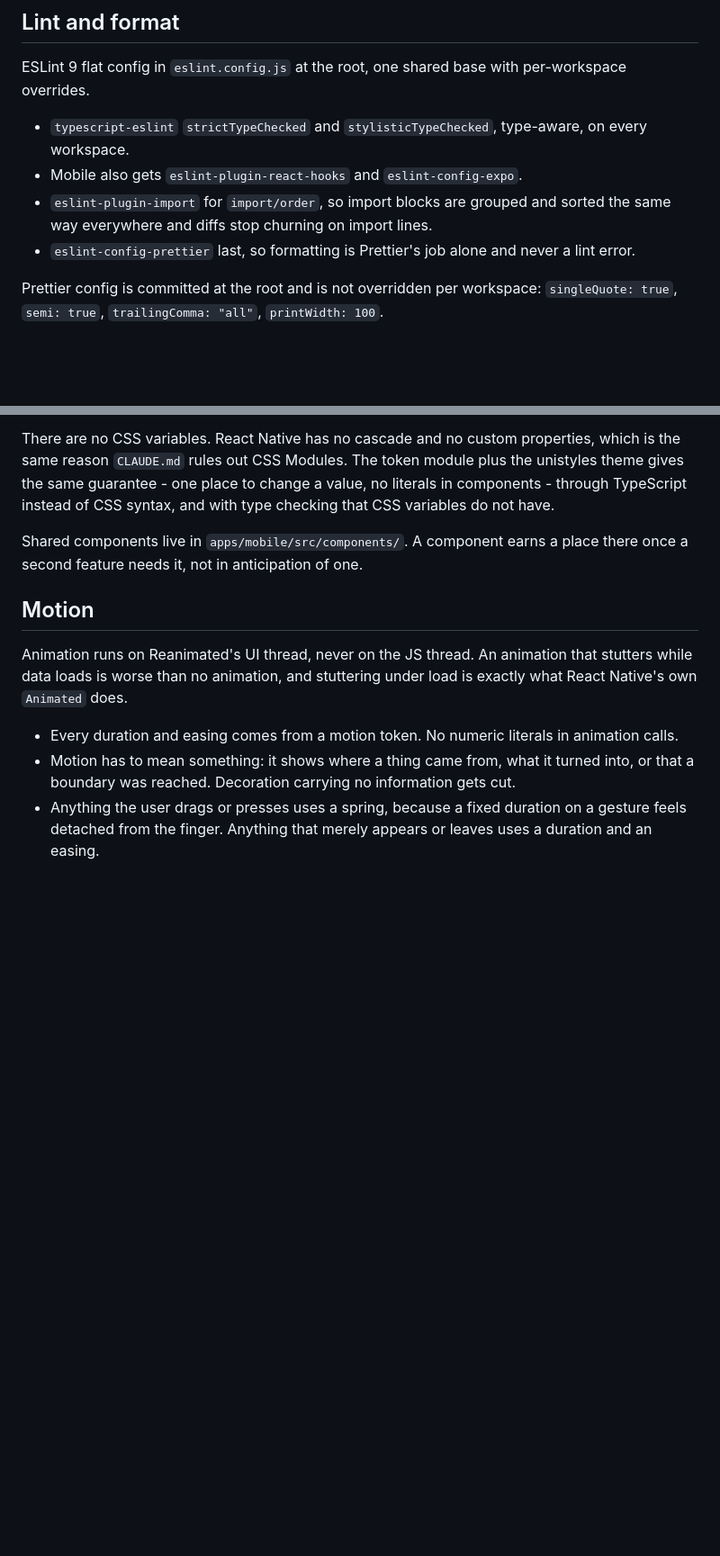
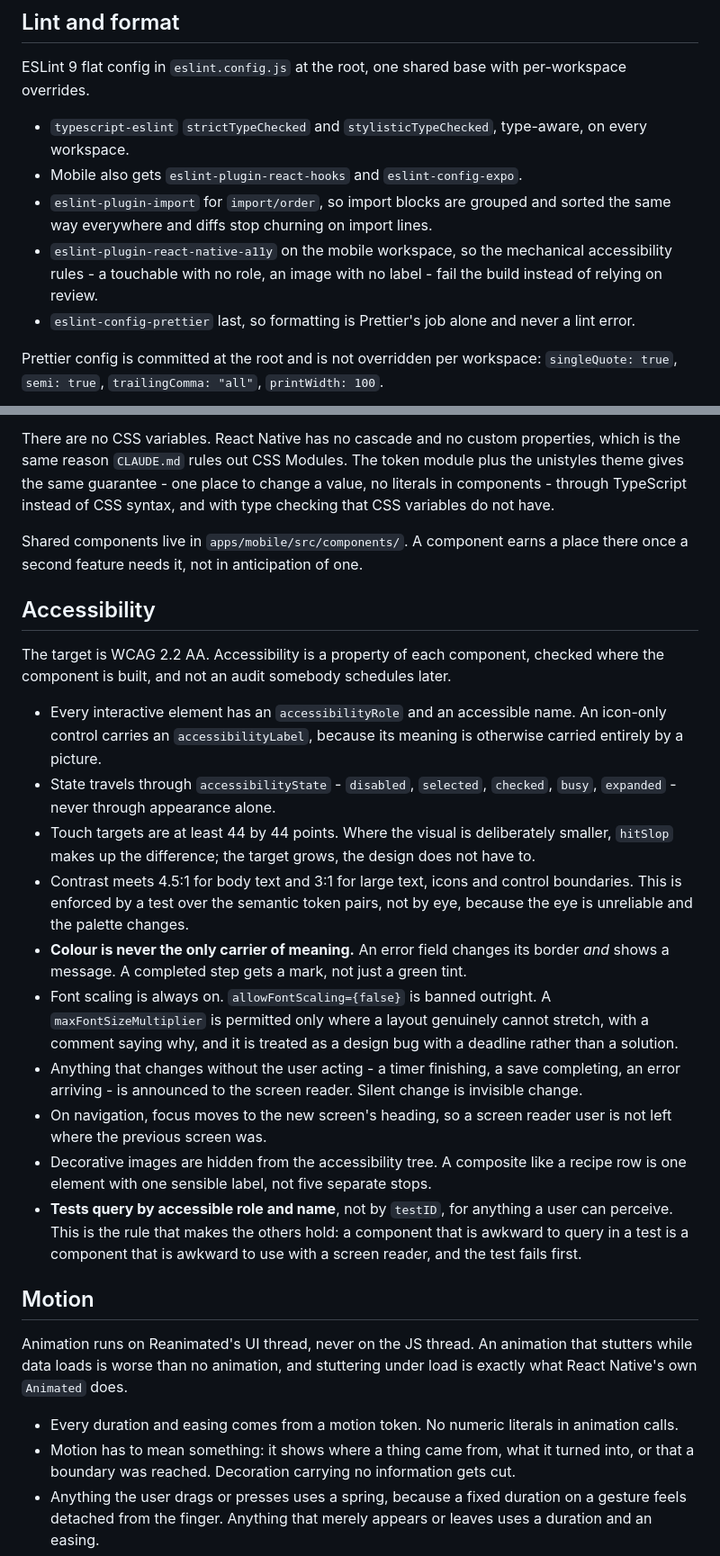
Before and after one commit to Serzhs/PannaApp, a Markdown page: CLAUDE.md, 2 parts joined by grey strips. Shown at 90% size. GitHub-like rendering; blank space fills up the shorter version.

```diff
--- a/CLAUDE.md
+++ b/CLAUDE.md
@@ -57,6 +57,8 @@ ESLint 9 flat config in `eslint.config.js` at the root, one shared base with per
 - Mobile also gets `eslint-plugin-react-hooks` and `eslint-config-expo`.
 - `eslint-plugin-import` for `import/order`, so import blocks are grouped and sorted the same way
   everywhere and diffs stop churning on import lines.
+- `eslint-plugin-react-native-a11y` on the mobile workspace, so the mechanical accessibility rules -
+  a touchable with no role, an image with no label - fail the build instead of relying on review.
 - `eslint-config-prettier` last, so formatting is Prettier's job alone and never a lint error.
 
 Prettier config is committed at the root and is not overridden per workspace:
@@ -169,6 +192,35 @@ CSS syntax, and with type checking that CSS variables do not have.
 Shared components live in `apps/mobile/src/components/`. A component earns a place there once a
 second feature needs it, not in anticipation of one.
 
+## Accessibility
+
+The target is WCAG 2.2 AA. Accessibility is a property of each component, checked where the component
+is built, and not an audit somebody schedules later.
+
+- Every interactive element has an `accessibilityRole` and an accessible name. An icon-only control
+  carries an `accessibilityLabel`, because its meaning is otherwise carried entirely by a picture.
+- State travels through `accessibilityState` - `disabled`, `selected`, `checked`, `busy`, `expanded` -
+  never through appearance alone.
+- Touch targets are at least 44 by 44 points. Where the visual is deliberately smaller, `hitSlop`
+  makes up the difference; the target grows, the design does not have to.
+- Contrast meets 4.5:1 for body text and 3:1 for large text, icons and control boundaries. This is
+  enforced by a test over the semantic token pairs, not by eye, because the eye is unreliable and the
+  palette changes.
+- **Colour is never the only carrier of meaning.** An error field changes its border *and* shows a
+  message. A completed step gets a mark, not just a green tint.
+- Font scaling is always on. `allowFontScaling={false}` is banned outright. A `maxFontSizeMultiplier`
+  is permitted only where a layout genuinely cannot stretch, with a comment saying why, and it is
+  treated as a design bug with a deadline rather than a solution.
+- Anything that changes without the user acting - a timer finishing, a save completing, an error
+  arriving - is announced to the screen reader. Silent change is invisible change.
+- On navigation, focus moves to the new screen's heading, so a screen reader user is not left where
+  the previous screen was.
+- Decorative images are hidden from the accessibility tree. A composite like a recipe row is one
+  element with one sensible label, not five separate stops.
+- **Tests query by accessible role and name**, not by `testID`, for anything a user can perceive.
+  This is the rule that makes the others hold: a component that is awkward to query in a test is a
+  component that is awkward to use with a screen reader, and the test fails first.
+
 ## Motion
 
 Animation runs on Reanimated's UI thread, never on the JS thread. An animation that stutters while
```
Also changed, not shown: other parts of CLAUDE.md (+23 -2 lines), specs/0003-design-system.md (+16 -3 lines).
